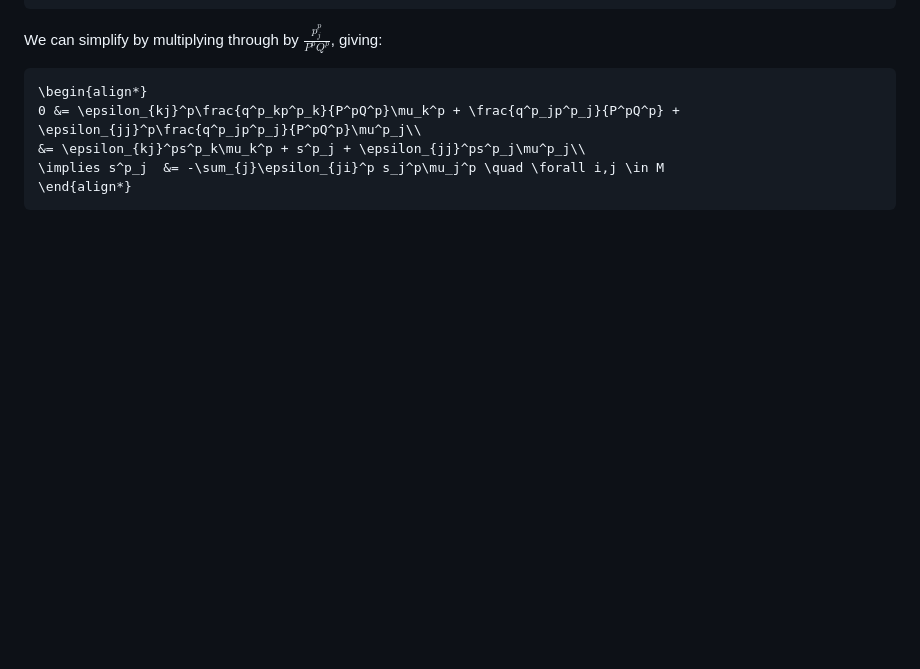
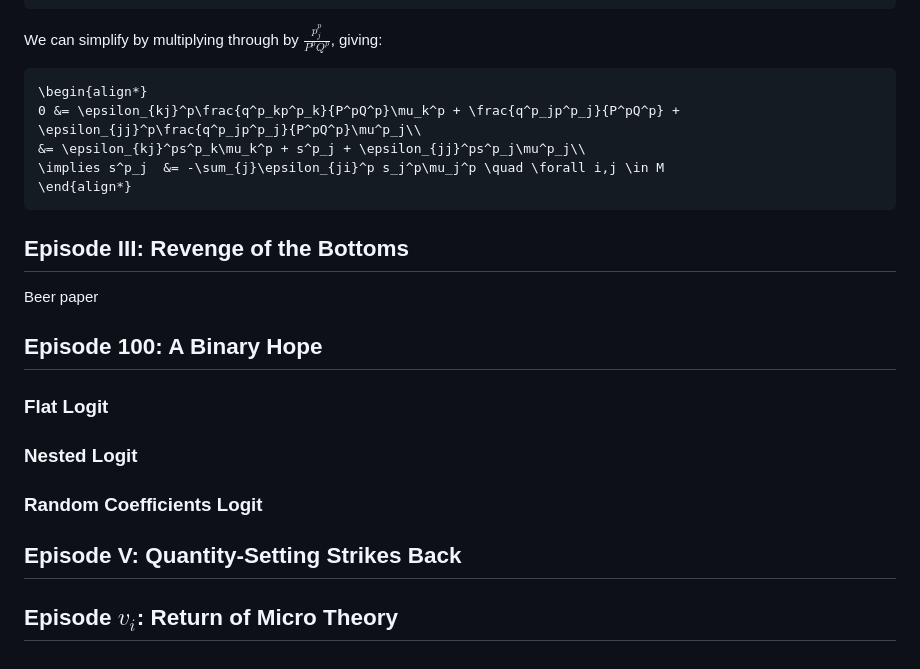
Before and after one commit to james-legrand/james-legrand.github.io, a Markdown page: resources/md/mergers.md, the part around one of its changes. GitHub-like rendering; blank space fills up the shorter version.

````diff
--- a/resources/md/mergers.md
+++ b/resources/md/mergers.md
@@ -385,3 +395,14 @@ We can simplify by multiplying through by $\frac{p^p_j}{P^pQ^p}$, giving:
 \implies s^p_j  &= -\sum_{j}\epsilon_{ji}^p s_j^p\mu_j^p \quad \forall i,j \in M
 \end{align*}
 ```
+
+## Episode I<span style="font-size: 0.8em;">I</span><span style="font-size: 0.55em;">I</span>: Revenge of the Bottoms
+Beer paper
+## Episode 100: A Binary Hope
+### Flat Logit
+### Nested Logit
+### Random Coefficients Logit
+
+## Episode V: Quantity-Setting Strikes Back
+
+## Episode $v_i$: Return of Micro Theory
````
Also changed, not shown: other parts of resources/md/mergers.md (+19 -9 lines), resources/images/merger_simulation_flow.png (added), 7 other files.
